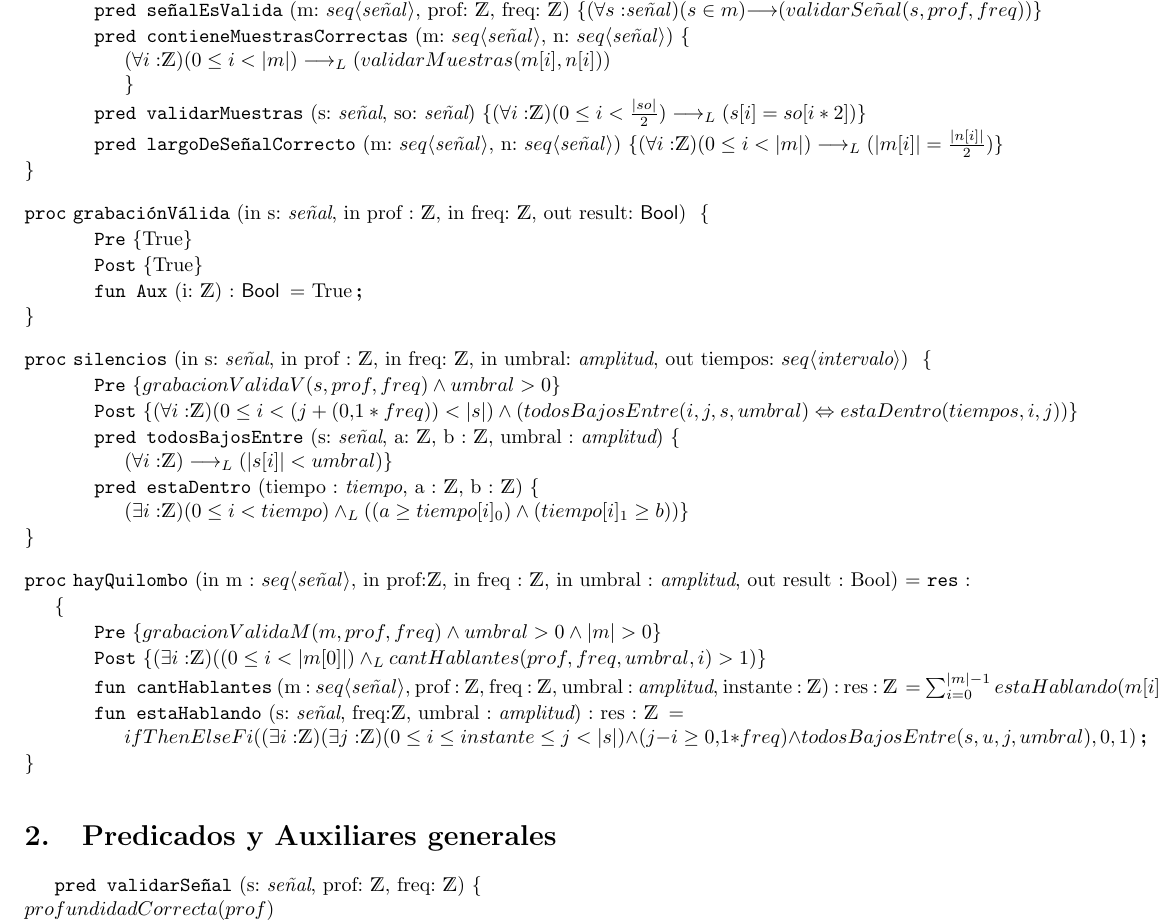
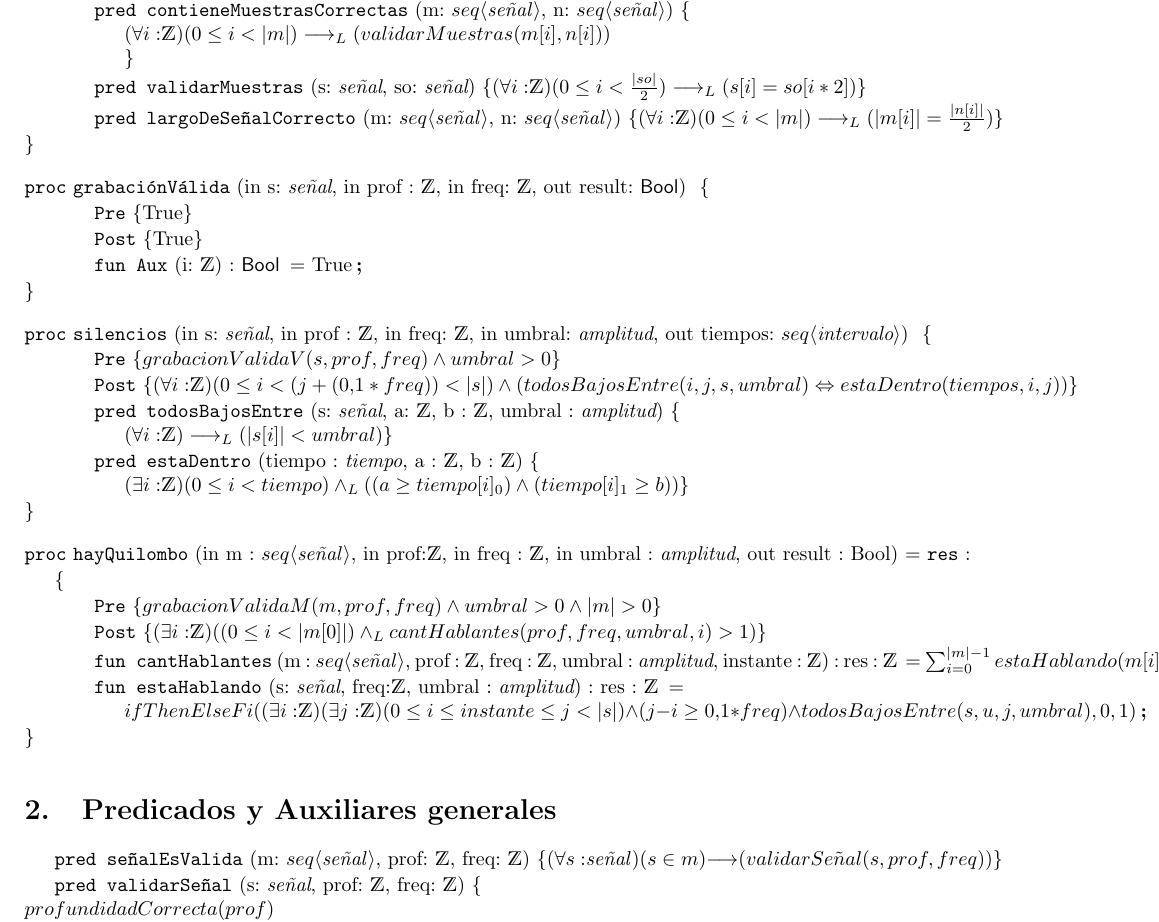
Before and after one commit to elgrandt/Algo1-TP1, a LaTeX document (solucion.tex): part of page 2 of 2, cut so that both start at the same text. Compiled offline with pdfLaTeX.

```diff
--- a/solucion.tex
+++ b/solucion.tex
@@ -29,9 +29,6 @@
 \begin{proc}{ardillizar}{inout m: \TLista{$\senial$}, in prof: $\ent$, in freq: $\ent$}{}
 	\pre{se\tilde{n}alEsValida(m, prof, freq) \land m = m_0}
 	\post{se\tilde{n}alEsValida(m, prof, freq) \land contieneMuestrasCorrectas(m, m_0)\land largoDeSe\tilde{n}alCorrecto(m, m_0)}
-	\pred{se\~nalEsValida}{m: \TLista{$\senial$}, prof: $\ent$, freq: $\ent$}{
-		(\forall s: $\senial$)(s \in m)$\implica$(validarSe\tilde{n}al(s, prof, freq))
-	}
 	\pred{contieneMuestrasCorrectas}{m: \TLista{$\senial$}, n: \TLista{$\senial$}}{
 		\newline
 		(\forall i: $\ent$)(0 \leq i < |m|)\implicaLuego(validarMuestras(m[i], n[i]))\newline
@@ -82,9 +79,11 @@
 
 \end{proc}
 
+\section{Predicados y Auxiliares generales}
 
-
-\section{Predicados y Auxiliares generales}
+\pred{se\~nalEsValida}{m: \TLista{$\senial$}, prof: $\ent$, freq: $\ent$}{
+	(\forall s: $\senial$)(s \in m)$\implica$(validarSe\tilde{n}al(s, prof, freq))
+}
 
 \pred{validarSe\~nal}{s: $\senial$, prof: $\ent$, freq: $\ent$}{
 	\newline
```
